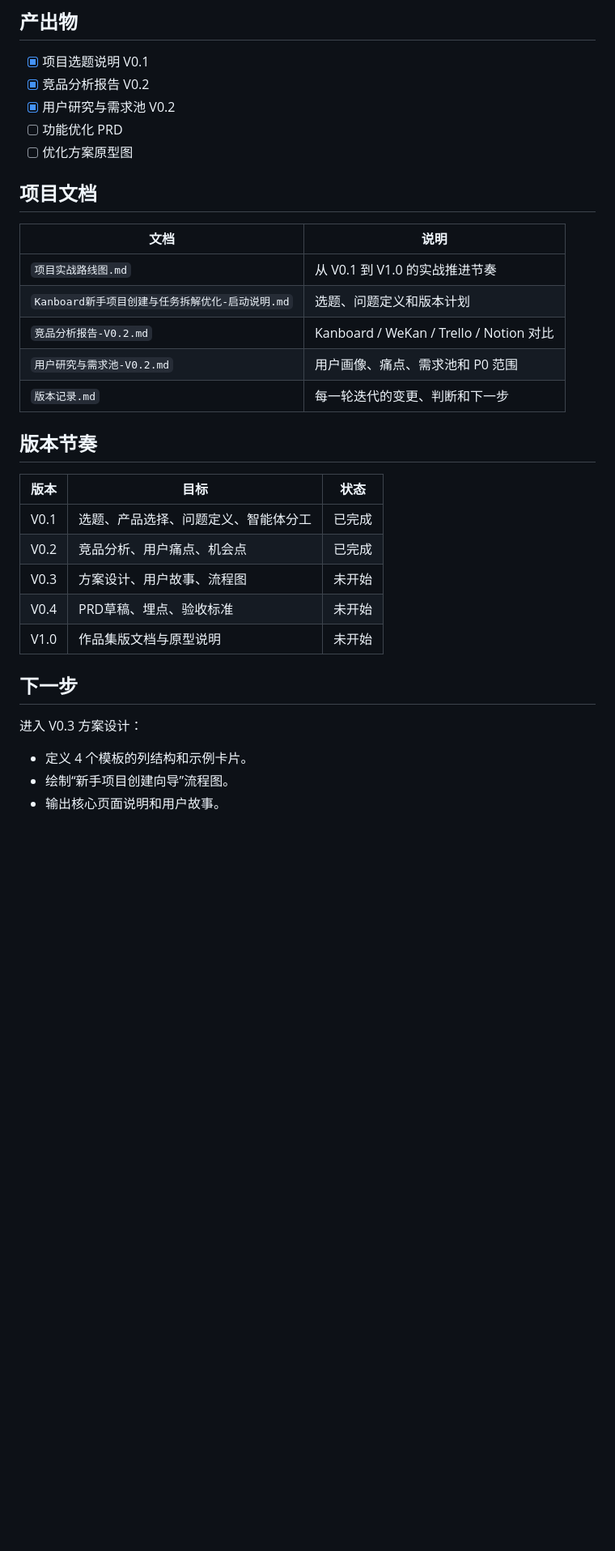
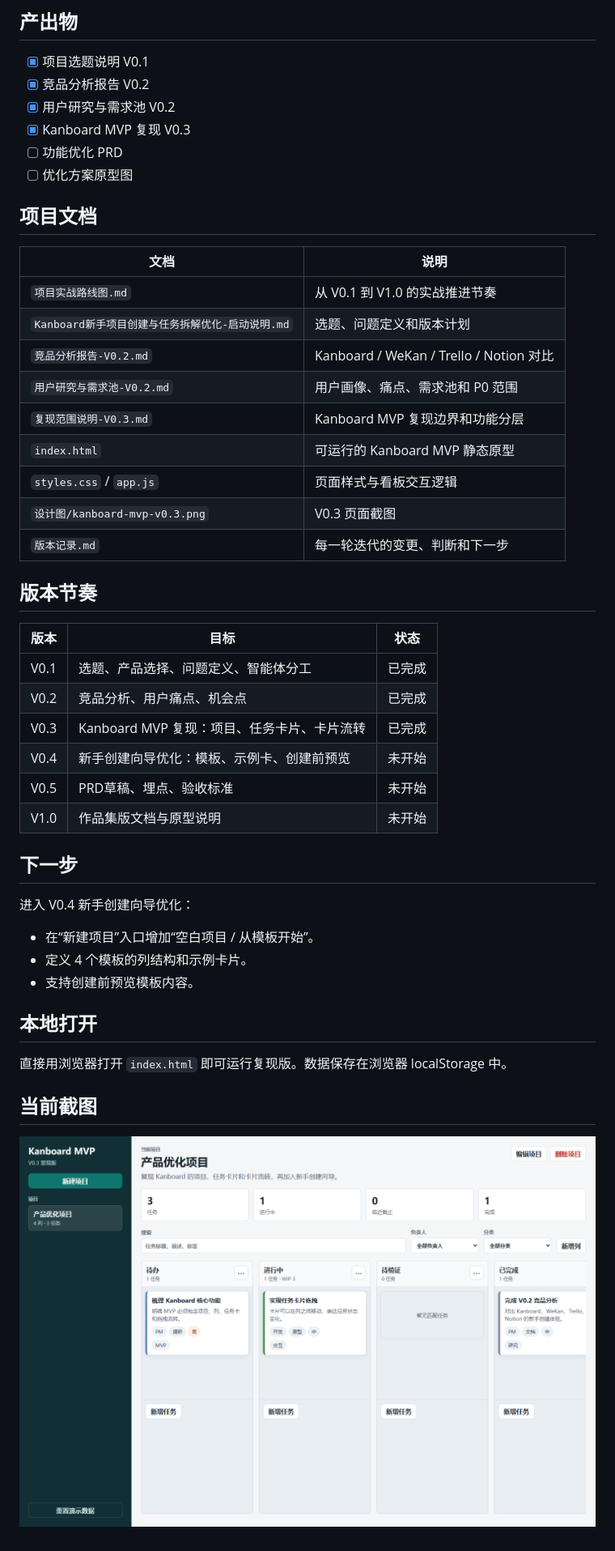
Before and after one commit to tangtongqing/kanboard-onboarding-optimization, a Markdown page: README.md, the part around one of its changes. Shown at 81% size. Rendered like a GitHub page; pictures changed too: 设计图/kanboard-mvp-v0.3.png (added); blank space fills up the shorter version.

Commit message:
feat: build Kanboard MVP reproduction

```diff
--- a/README.md
+++ b/README.md
@@ -33,6 +33,7 @@
 - [x] 项目选题说明 V0.1
 - [x] 竞品分析报告 V0.2
 - [x] 用户研究与需求池 V0.2
+- [x] Kanboard MVP 复现 V0.3
 - [ ] 功能优化 PRD
 - [ ] 优化方案原型图
 
@@ -44,6 +45,10 @@
 | `Kanboard新手项目创建与任务拆解优化-启动说明.md` | 选题、问题定义和版本计划 |
 | `竞品分析报告-V0.2.md` | Kanboard / WeKan / Trello / Notion 对比 |
 | `用户研究与需求池-V0.2.md` | 用户画像、痛点、需求池和 P0 范围 |
+| `复现范围说明-V0.3.md` | Kanboard MVP 复现边界和功能分层 |
+| `index.html` | 可运行的 Kanboard MVP 静态原型 |
+| `styles.css` / `app.js` | 页面样式与看板交互逻辑 |
+| `设计图/kanboard-mvp-v0.3.png` | V0.3 页面截图 |
 | `版本记录.md` | 每一轮迭代的变更、判断和下一步 |
 
 ## 版本节奏
@@ -52,13 +57,22 @@
 |---|---|---|
 | V0.1 | 选题、产品选择、问题定义、智能体分工 | 已完成 |
 | V0.2 | 竞品分析、用户痛点、机会点 | 已完成 |
-| V0.3 | 方案设计、用户故事、流程图 | 未开始 |
-| V0.4 | PRD草稿、埋点、验收标准 | 未开始 |
+| V0.3 | Kanboard MVP 复现：项目、任务卡片、卡片流转 | 已完成 |
+| V0.4 | 新手创建向导优化：模板、示例卡、创建前预览 | 未开始 |
+| V0.5 | PRD草稿、埋点、验收标准 | 未开始 |
 | V1.0 | 作品集版文档与原型说明 | 未开始 |
 
 ## 下一步
 
-进入 V0.3 方案设计：
+进入 V0.4 新手创建向导优化：
+- 在“新建项目”入口增加“空白项目 / 从模板开始”。
 - 定义 4 个模板的列结构和示例卡片。
-- 绘制“新手项目创建向导”流程图。
-- 输出核心页面说明和用户故事。
+- 支持创建前预览模板内容。
+
+## 本地打开
+
+直接用浏览器打开 `index.html` 即可运行复现版。数据保存在浏览器 localStorage 中。
+
+## 当前截图
+
+![Kanboard MVP V0.3](设计图/kanboard-mvp-v0.3.png)
```
Also changed, not shown: other parts of README.md (+1 -1 lines), 复现范围说明-V0.3.md (added, +65 -0 lines), 版本记录.md (+34 -0 lines), 项目实战路线图.md (+22 -14 lines), 3 other files.
